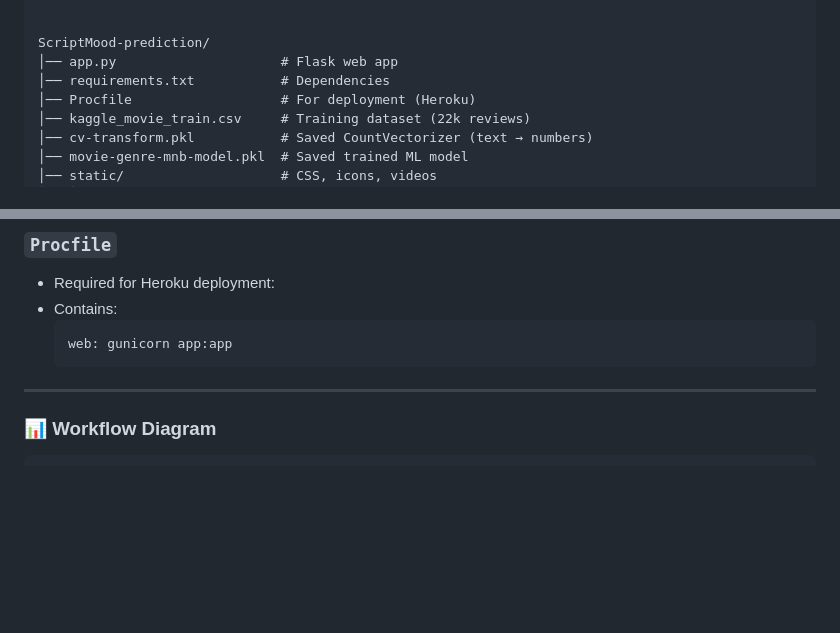
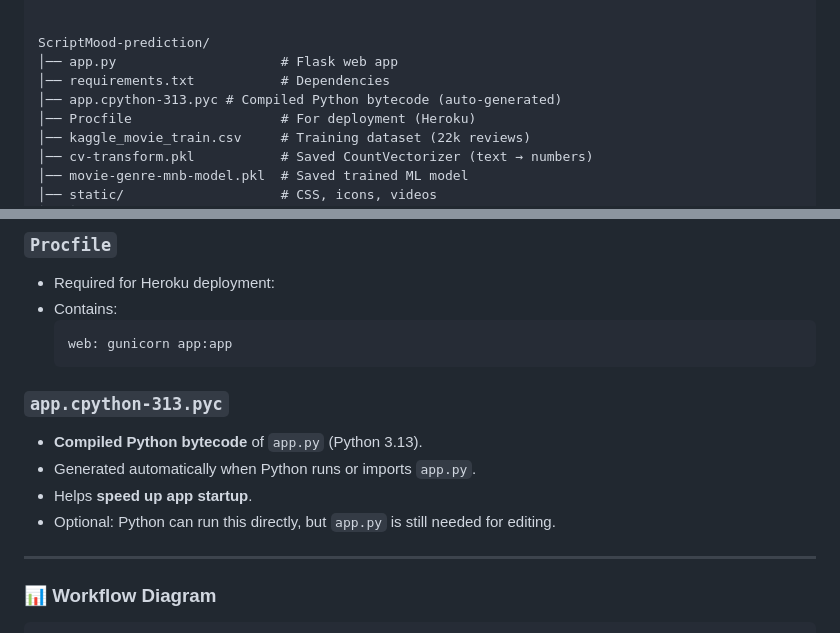
Before and after one commit to RACHAMADUGUSIVASANKAR/ScriptMood-prediction, a Markdown page: README.md, 2 parts joined by grey strips. Rendered like a GitHub page; blank space fills up the shorter version.

````diff
--- a/README.md
+++ b/README.md
@@ -14,6 +14,7 @@
 ScriptMood-prediction/
 │── app.py                     # Flask web app
 │── requirements.txt           # Dependencies
+│── app.cpython-313.pyc # Compiled Python bytecode (auto-generated)
 │── Procfile                   # For deployment (Heroku)
 │── kaggle_movie_train.csv     # Training dataset (22k reviews)
 │── cv-transform.pkl           # Saved CountVectorizer (text → numbers)
@@ -72,6 +73,11 @@ review_text                       	genre
   ```
   web: gunicorn app:app
   ```
+### `app.cpython-313.pyc`
+- **Compiled Python bytecode** of `app.py` (Python 3.13).
+- Generated automatically when Python runs or imports `app.py`.
+- Helps **speed up app startup**.
+- Optional: Python can run this directly, but `app.py` is still needed for editing.
 
 ---
 
````
